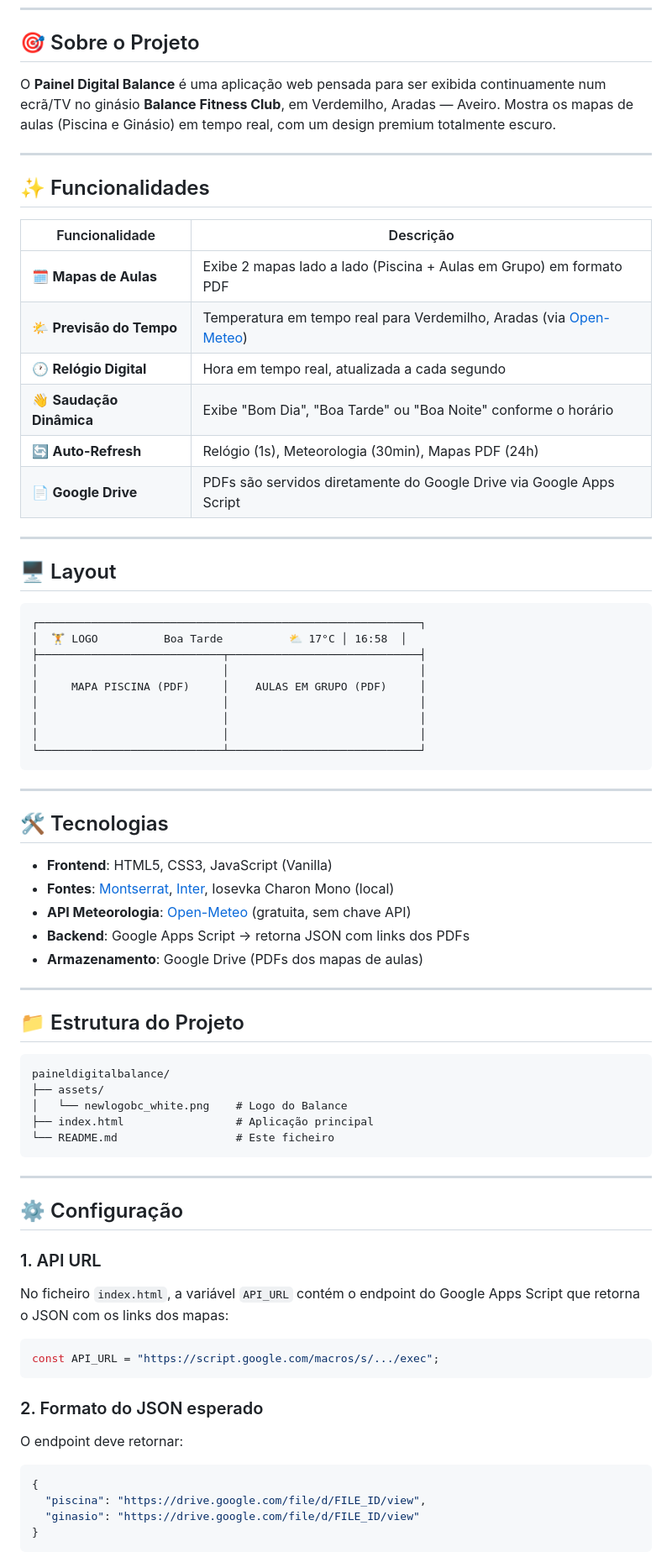
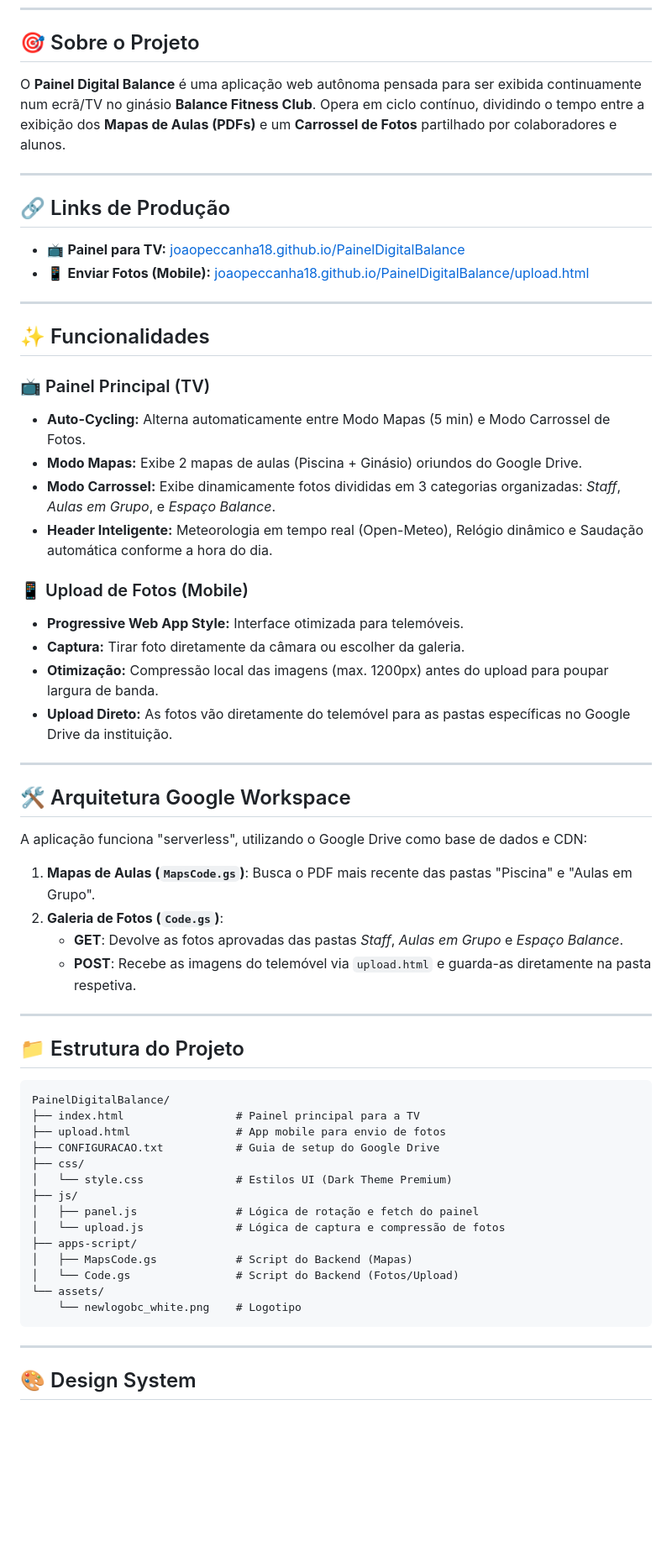
Before and after one commit to joaopeccanha18/PainelDigitalBalance, a Markdown page: README.md, the part around one of its changes. Shown at 84% size. Rendered like a GitHub page; blank space fills up the shorter version.

Commit message:
docs: update README with prod URLs and dual-mode architecture

````diff
--- a/README.md
+++ b/README.md
@@ -19,79 +28,66 @@
 
 ## 🎯 Sobre o Projeto
 
-O **Painel Digital Balance** é uma aplicação web pensada para ser exibida continuamente num ecrã/TV no ginásio **Balance Fitness Club**, em Verdemilho, Aradas — Aveiro. Mostra os mapas de aulas (Piscina e Ginásio) em tempo real, com um design premium totalmente escuro.
+O **Painel Digital Balance** é uma aplicação web autônoma pensada para ser exibida continuamente num ecrã/TV no ginásio **Balance Fitness Club**.
+Opera em ciclo contínuo, dividindo o tempo entre a exibição dos **Mapas de Aulas (PDFs)** e um **Carrossel de Fotos** partilhado por colaboradores e alunos.
+
+---
+
+## 🔗 Links de Produção
+
+- 📺 **Painel para TV:** [joaopeccanha18.github.io/PainelDigitalBalance](https://joaopeccanha18.github.io/PainelDigitalBalance/)
+- 📱 **Enviar Fotos (Mobile):** [joaopeccanha18.github.io/PainelDigitalBalance/upload.html](https://joaopeccanha18.github.io/PainelDigitalBalance/upload.html)
 
 ---
 
 ## ✨ Funcionalidades
 
-| Funcionalidade | Descrição |
-|---|---|
-| 🗓️ **Mapas de Aulas** | Exibe 2 mapas lado a lado (Piscina + Aulas em Grupo) em formato PDF |
-| 🌤️ **Previsão do Tempo** | Temperatura em tempo real para Verdemilho, Aradas (via [Open-Meteo](https://open-meteo.com/)) |
-| 🕐 **Relógio Digital** | Hora em tempo real, atualizada a cada segundo |
-| 👋 **Saudação Dinâmica** | Exibe "Bom Dia", "Boa Tarde" ou "Boa Noite" conforme o horário |
-| 🔄 **Auto-Refresh** | Relógio (1s), Meteorologia (30min), Mapas PDF (24h) |
-| 📄 **Google Drive** | PDFs são servidos diretamente do Google Drive via Google Apps Script |
+### 📺 Painel Principal (TV)
+* **Auto-Cycling:** Alterna automaticamente entre Modo Mapas (5 min) e Modo Carrossel de Fotos.
+* **Modo Mapas:** Exibe 2 mapas de aulas (Piscina + Ginásio) oriundos do Google Drive.
+* **Modo Carrossel:** Exibe dinamicamente fotos divididas em 3 categorias organizadas: *Staff*, *Aulas em Grupo*, e *Espaço Balance*.
+* **Header Inteligente:** Meteorologia em tempo real (Open-Meteo), Relógio dinâmico e Saudação automática conforme a hora do dia.
+
+### 📱 Upload de Fotos (Mobile)
+* **Progressive Web App Style:** Interface otimizada para telemóveis.
+* **Captura:** Tirar foto diretamente da câmara ou escolher da galeria.
+* **Otimização:** Compressão local das imagens (max. 1200px) antes do upload para poupar largura de banda.
+* **Upload Direto:** As fotos vão diretamente do telemóvel para as pastas específicas no Google Drive da instituição.
 
 ---
 
-## 🖥️ Layout
+## 🛠️ Arquitetura Google Workspace
 
-```
-┌──────────────────────────────────────────────────────────┐
-│  🏋️ LOGO          Boa Tarde          ⛅ 17°C │ 16:58  │
-├────────────────────────────┬─────────────────────────────┤
-│                            │                             │
-│     MAPA PISCINA (PDF)     │    AULAS EM GRUPO (PDF)     │
-│                            │                             │
-│                            │                             │
-│                            │                             │
-└────────────────────────────┴─────────────────────────────┘
-```
+A aplicação funciona "serverless", utilizando o Google Drive como base de dados e CDN:
 
----
-
-## 🛠️ Tecnologias
-
-- **Frontend**: HTML5, CSS3, JavaScript (Vanilla)
-- **Fontes**: [Montserrat](https://fonts.google.com/specimen/Montserrat), [Inter](https://fonts.google.com/specimen/Inter), Iosevka Charon Mono (local)
-- **API Meteorologia**: [Open-Meteo](https://open-meteo.com/) (gratuita, sem chave API)
-- **Backend**: Google Apps Script → retorna JSON com links dos PDFs
-- **Armazenamento**: Google Drive (PDFs dos mapas de aulas)
+1. **Mapas de Aulas (`MapsCode.gs`)**:
+   Busca o PDF mais recente das pastas "Piscina" e "Aulas em Grupo".
+2. **Galeria de Fotos (`Code.gs`)**:
+   - **GET**: Devolve as fotos aprovadas das pastas *Staff*, *Aulas em Grupo* e *Espaço Balance*.
+   - **POST**: Recebe as imagens do telemóvel via `upload.html` e guarda-as diretamente na pasta respetiva.
 
 ---
 
 ## 📁 Estrutura do Projeto
 
-```
-paineldigitalbalance/
-├── assets/
-│   └── newlogobc_white.png    # Logo do Balance
-├── index.html                 # Aplicação principal
-└── README.md                  # Este ficheiro
+```text
+PainelDigitalBalance/
+├── index.html                 # Painel principal para a TV
+├── upload.html                # App mobile para envio de fotos
+├── CONFIGURACAO.txt           # Guia de setup do Google Drive
+├── css/
+│   └── style.css              # Estilos UI (Dark Theme Premium)
+├── js/
+│   ├── panel.js               # Lógica de rotação e fetch do painel
+│   └── upload.js              # Lógica de captura e compressão de fotos
+├── apps-script/
+│   ├── MapsCode.gs            # Script do Backend (Mapas)
+│   └── Code.gs                # Script do Backend (Fotos/Upload)
+└── assets/
+    └── newlogobc_white.png    # Logotipo
 ```
 
 ---
 
-## ⚙️ Configuração
+## 🎨 Design System
 
-### 1. API URL
-
-No ficheiro `index.html`, a variável `API_URL` contém o endpoint do Google Apps Script que retorna o JSON com os links dos mapas:
-
-```javascript
-const API_URL = "https://script.google.com/macros/s/.../exec";
-```
-
-### 2. Formato do JSON esperado
-
-O endpoint deve retornar:
-
-```json
-{
-  "piscina": "https://drive.google.com/file/d/FILE_ID/view",
-  "ginasio": "https://drive.google.com/file/d/FILE_ID/view"
-}
-```
-
````
Also changed, not shown: other parts of README.md (+19 -35 lines).
